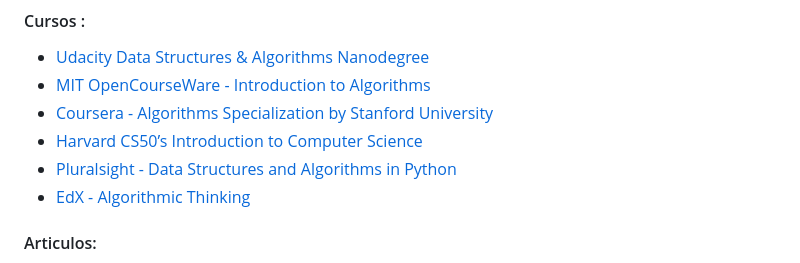
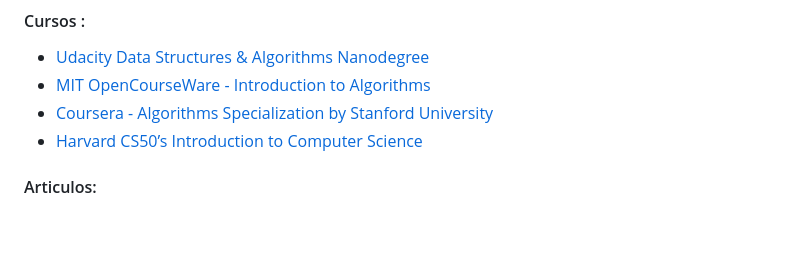
Before and after one commit to holasoymalva/guia-de-algoritmos-y-estructuras-de-datos, a Markdown page: README.md, the part around the change. GitHub-like rendering; blank space fills up the shorter version.

```diff
--- a/README.md
+++ b/README.md
@@ -60,8 +60,6 @@ Hola, quiero darte la bienvenida a este recurso donde encontrarás una serie de
 * [MIT OpenCourseWare - Introduction to Algorithms](https://ocw.mit.edu/courses/electrical-engineering-and-computer-science/6-006-introduction-to-algorithms-fall-2011/)
 * [Coursera - Algorithms Specialization by Stanford University](https://www.coursera.org/specializations/algorithms)
 * [Harvard CS50’s Introduction to Computer Science](https://cs50.harvard.edu/)
-* [Pluralsight - Data Structures and Algorithms in Python](https://www.pluralsight.com/courses/data-structures-algorithms-python)
-* [EdX - Algorithmic Thinking](https://www.edx.org/course/algorithmic-thinking)
 
 #### Articulos:
 
```
